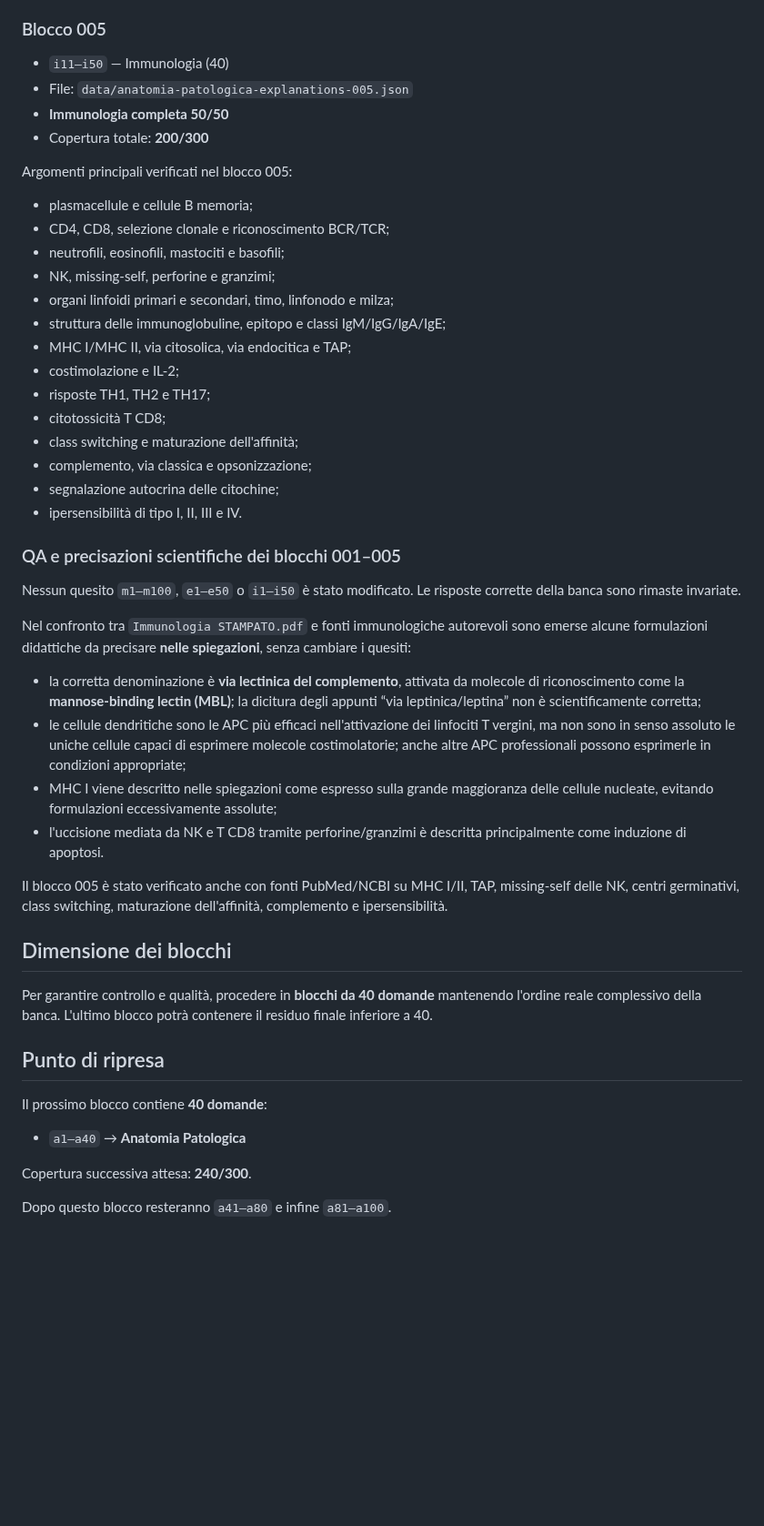
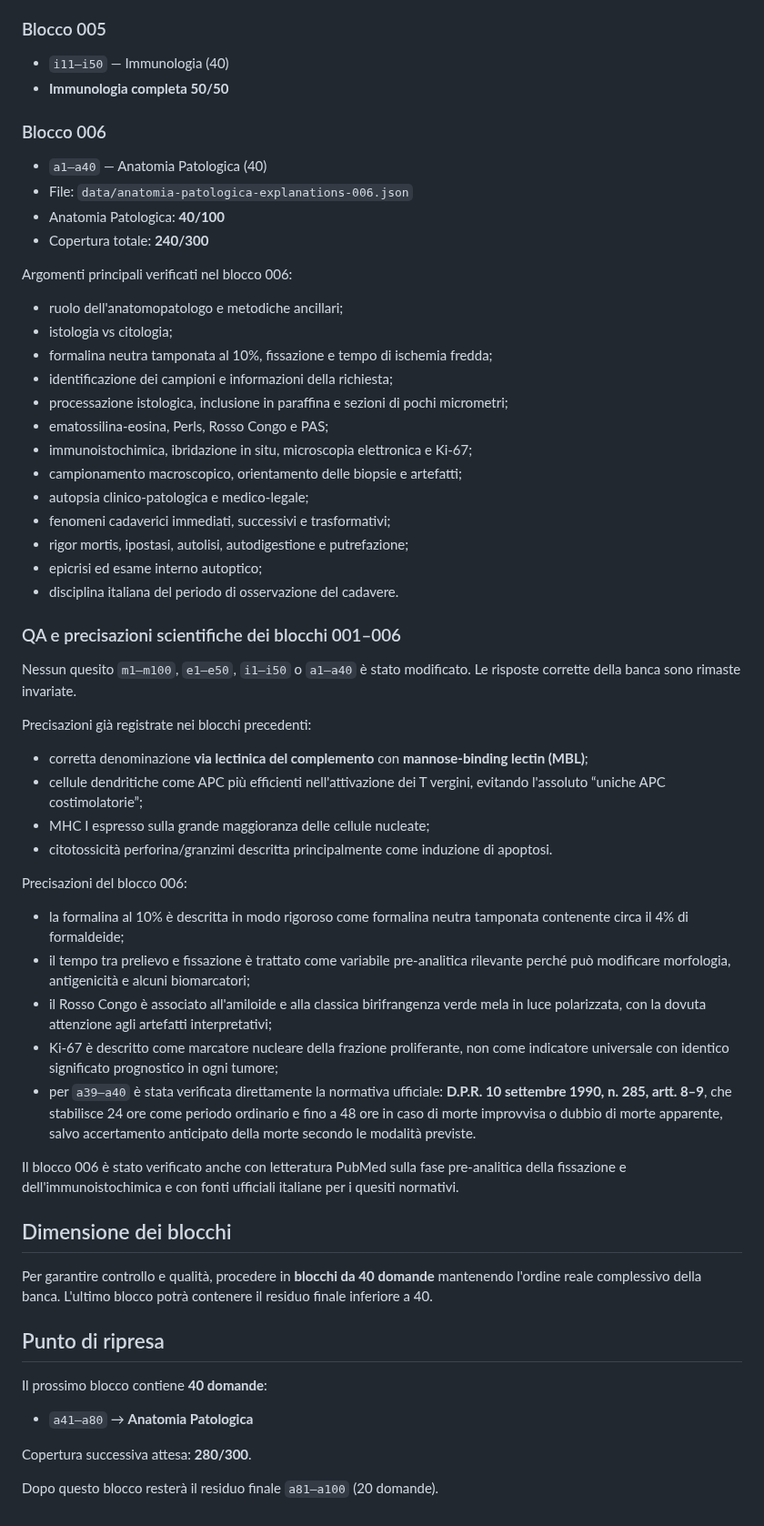
Before and after one commit to Ferrantedaniel-coder/QUIZZONINFERIMERISTICI, a Markdown page: ANATOMIA_PATOLOGICA_PROGRESS.md, the part around one of its changes. Shown at 91% size. GitHub-like rendering; blank space fills up the shorter version.

Commit message:
Update Anatomy Pathology progress to 240 of 300

```diff
--- a/ANATOMIA_PATOLOGICA_PROGRESS.md
+++ b/ANATOMIA_PATOLOGICA_PROGRESS.md
@@ -82,39 +84,50 @@ L'enhancer:
 
 ### Blocco 005
 - `i11–i50` — Immunologia (40)
-- File: `data/anatomia-patologica-explanations-005.json`
 - **Immunologia completa 50/50**
-- Copertura totale: **200/300**
 
-Argomenti principali verificati nel blocco 005:
+### Blocco 006
+- `a1–a40` — Anatomia Patologica (40)
+- File: `data/anatomia-patologica-explanations-006.json`
+- Anatomia Patologica: **40/100**
+- Copertura totale: **240/300**
 
-- plasmacellule e cellule B memoria;
-- CD4, CD8, selezione clonale e riconoscimento BCR/TCR;
-- neutrofili, eosinofili, mastociti e basofili;
-- NK, missing-self, perforine e granzimi;
-- organi linfoidi primari e secondari, timo, linfonodo e milza;
-- struttura delle immunoglobuline, epitopo e classi IgM/IgG/IgA/IgE;
-- MHC I/MHC II, via citosolica, via endocitica e TAP;
-- costimolazione e IL-2;
-- risposte TH1, TH2 e TH17;
-- citotossicità T CD8;
-- class switching e maturazione dell'affinità;
-- complemento, via classica e opsonizzazione;
-- segnalazione autocrina delle citochine;
-- ipersensibilità di tipo I, II, III e IV.
+Argomenti principali verificati nel blocco 006:
 
-### QA e precisazioni scientifiche dei blocchi 001–005
+- ruolo dell'anatomopatologo e metodiche ancillari;
+- istologia vs citologia;
+- formalina neutra tamponata al 10%, fissazione e tempo di ischemia fredda;
+- identificazione dei campioni e informazioni della richiesta;
+- processazione istologica, inclusione in paraffina e sezioni di pochi micrometri;
+- ematossilina-eosina, Perls, Rosso Congo e PAS;
+- immunoistochimica, ibridazione in situ, microscopia elettronica e Ki-67;
+- campionamento macroscopico, orientamento delle biopsie e artefatti;
+- autopsia clinico-patologica e medico-legale;
+- fenomeni cadaverici immediati, successivi e trasformativi;
+- rigor mortis, ipostasi, autolisi, autodigestione e putrefazione;
+- epicrisi ed esame interno autoptico;
+- disciplina italiana del periodo di osservazione del cadavere.
 
-Nessun quesito `m1–m100`, `e1–e50` o `i1–i50` è stato modificato. Le risposte corrette della banca sono rimaste invariate.
+### QA e precisazioni scientifiche dei blocchi 001–006
 
-Nel confronto tra `Immunologia STAMPATO.pdf` e fonti immunologiche autorevoli sono emerse alcune formulazioni didattiche da precisare **nelle spiegazioni**, senza cambiare i quesiti:
+Nessun quesito `m1–m100`, `e1–e50`, `i1–i50` o `a1–a40` è stato modificato. Le risposte corrette della banca sono rimaste invariate.
 
-- la corretta denominazione è **via lectinica del complemento**, attivata da molecole di riconoscimento come la **mannose-binding lectin (MBL)**; la dicitura degli appunti “via leptinica/leptina” non è scientificamente corretta;
-- le cellule dendritiche sono le APC più efficaci nell'attivazione dei linfociti T vergini, ma non sono in senso assoluto le uniche cellule capaci di esprimere molecole costimolatorie; anche altre APC professionali possono esprimerle in condizioni appropriate;
-- MHC I viene descritto nelle spiegazioni come espresso sulla grande maggioranza delle cellule nucleate, evitando formulazioni eccessivamente assolute;
-- l'uccisione mediata da NK e T CD8 tramite perforine/granzimi è descritta principalmente come induzione di apoptosi.
+Precisazioni già registrate nei blocchi precedenti:
 
-Il blocco 005 è stato verificato anche con fonti PubMed/NCBI su MHC I/II, TAP, missing-self delle NK, centri germinativi, class switching, maturazione dell'affinità, complemento e ipersensibilità.
+- corretta denominazione **via lectinica del complemento** con **mannose-binding lectin (MBL)**;
+- cellule dendritiche come APC più efficienti nell'attivazione dei T vergini, evitando l'assoluto “uniche APC costimolatorie”;
+- MHC I espresso sulla grande maggioranza delle cellule nucleate;
+- citotossicità perforina/granzimi descritta principalmente come induzione di apoptosi.
+
+Precisazioni del blocco 006:
+
+- la formalina al 10% è descritta in modo rigoroso come formalina neutra tamponata contenente circa il 4% di formaldeide;
+- il tempo tra prelievo e fissazione è trattato come variabile pre-analitica rilevante perché può modificare morfologia, antigenicità e alcuni biomarcatori;
+- il Rosso Congo è associato all'amiloide e alla classica birifrangenza verde mela in luce polarizzata, con la dovuta attenzione agli artefatti interpretativi;
+- Ki-67 è descritto come marcatore nucleare della frazione proliferante, non come indicatore universale con identico significato prognostico in ogni tumore;
+- per `a39–a40` è stata verificata direttamente la normativa ufficiale: **D.P.R. 10 settembre 1990, n. 285, artt. 8–9**, che stabilisce 24 ore come periodo ordinario e fino a 48 ore in caso di morte improvvisa o dubbio di morte apparente, salvo accertamento anticipato della morte secondo le modalità previste.
+
+Il blocco 006 è stato verificato anche con letteratura PubMed sulla fase pre-analitica della fissazione e dell'immunoistochimica e con fonti ufficiali italiane per i quesiti normativi.
 
 ## Dimensione dei blocchi
 
@@ -124,8 +137,8 @@ Per garantire controllo e qualità, procedere in **blocchi da 40 domande** mante
 
 Il prossimo blocco contiene **40 domande**:
 
-- `a1–a40` → **Anatomia Patologica**
+- `a41–a80` → **Anatomia Patologica**
 
-Copertura successiva attesa: **240/300**.
+Copertura successiva attesa: **280/300**.
 
-Dopo questo blocco resteranno `a41–a80` e infine `a81–a100`.
+Dopo questo blocco resterà il residuo finale `a81–a100` (20 domande).
```
Also changed, not shown: other parts of ANATOMIA_PATOLOGICA_PROGRESS.md (+5 -3 lines).
